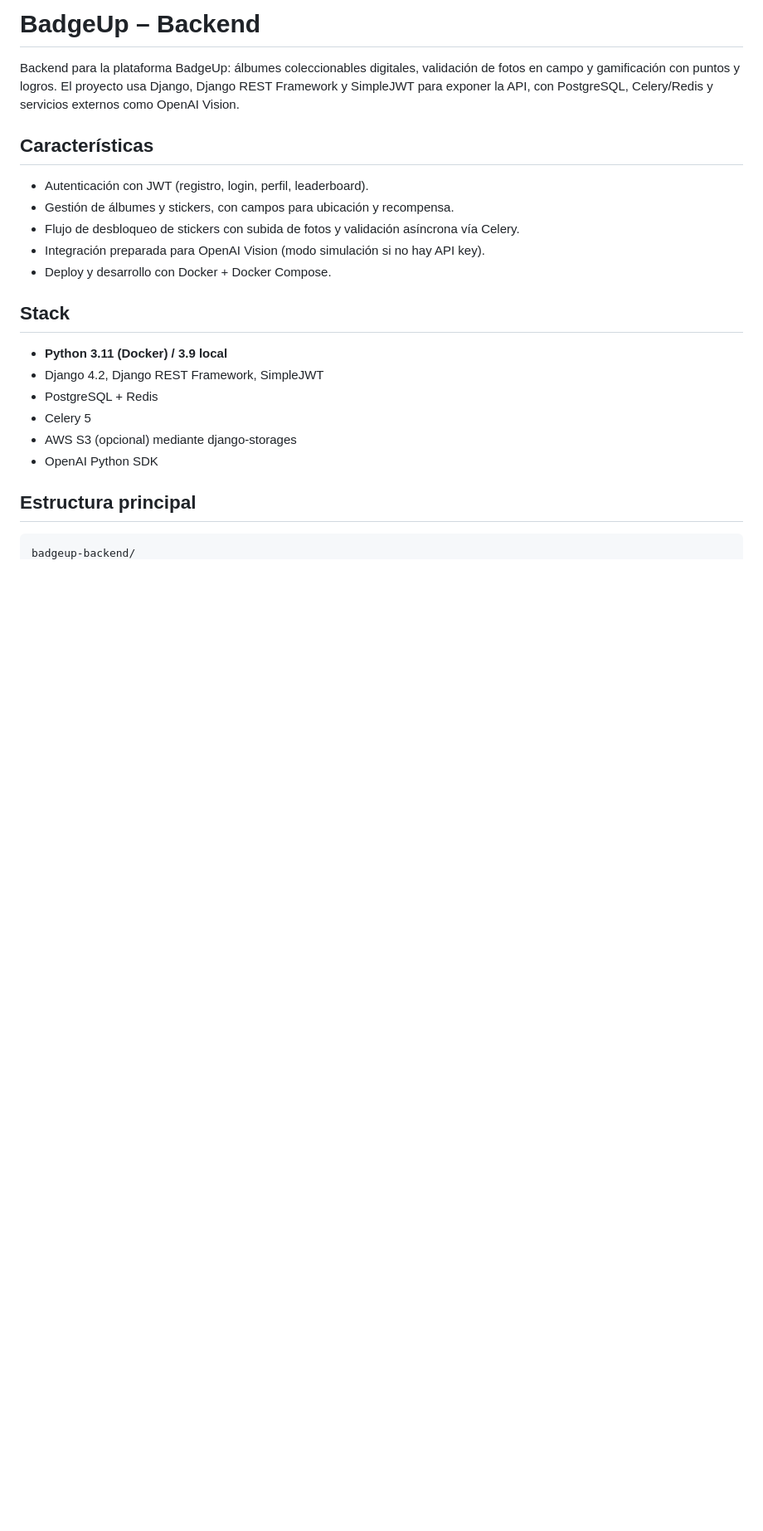
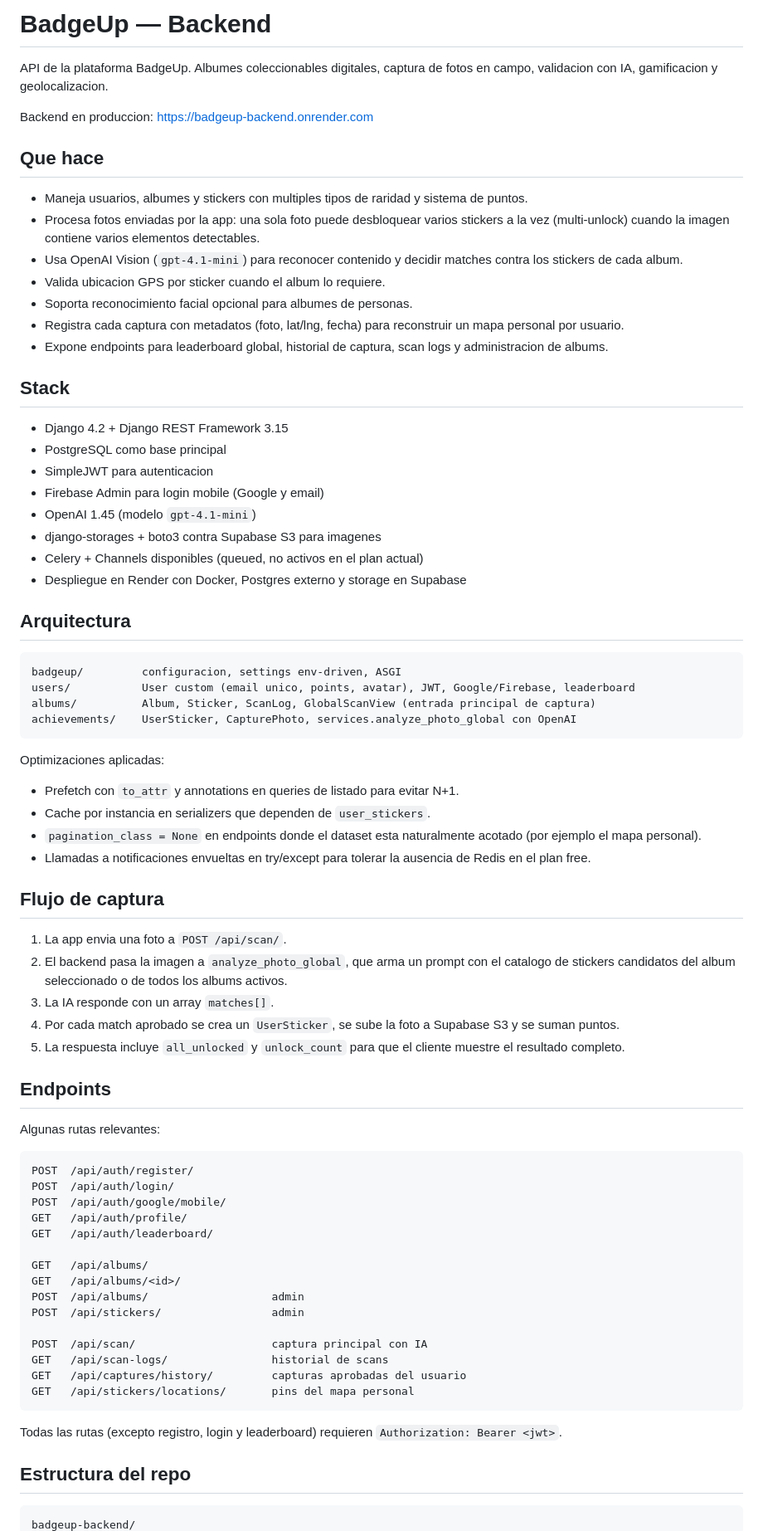
Before and after one commit to BadgeUp-App/badgeup-backend, a Markdown page: README.md, the part around one of its changes. Shown at 83% size. GitHub-like rendering; blank space fills up the shorter version.

Commit message:
docs: rewrite README as showcase

````diff
--- a/README.md
+++ b/README.md
@@ -1,22 +1,79 @@
-# BadgeUp – Backend
+# BadgeUp — Backend
 
-Backend para la plataforma BadgeUp: álbumes coleccionables digitales, validación de fotos en campo y gamificación con puntos y logros. El proyecto usa Django, Django REST Framework y SimpleJWT para exponer la API, con PostgreSQL, Celery/Redis y servicios externos como OpenAI Vision.
+API de la plataforma BadgeUp. Albumes coleccionables digitales, captura de fotos en campo, validacion con IA, gamificacion y geolocalizacion.
 
-## Características
-- Autenticación con JWT (registro, login, perfil, leaderboard).
-- Gestión de álbumes y stickers, con campos para ubicación y recompensa.
-- Flujo de desbloqueo de stickers con subida de fotos y validación asíncrona vía Celery.
-- Integración preparada para OpenAI Vision (modo simulación si no hay API key).
-- Deploy y desarrollo con Docker + Docker Compose.
+Backend en produccion: <https://badgeup-backend.onrender.com>
+
+## Que hace
+
+- Maneja usuarios, albumes y stickers con multiples tipos de raridad y sistema de puntos.
+- Procesa fotos enviadas por la app: una sola foto puede desbloquear varios stickers a la vez (multi-unlock) cuando la imagen contiene varios elementos detectables.
+- Usa OpenAI Vision (`gpt-4.1-mini`) para reconocer contenido y decidir matches contra los stickers de cada album.
+- Valida ubicacion GPS por sticker cuando el album lo requiere.
+- Soporta reconocimiento facial opcional para albumes de personas.
+- Registra cada captura con metadatos (foto, lat/lng, fecha) para reconstruir un mapa personal por usuario.
+- Expone endpoints para leaderboard global, historial de captura, scan logs y administracion de albums.
 
 ## Stack
-- **Python 3.11 (Docker) / 3.9 local**
-- Django 4.2, Django REST Framework, SimpleJWT
-- PostgreSQL + Redis
-- Celery 5
-- AWS S3 (opcional) mediante django-storages
-- OpenAI Python SDK
 
-## Estructura principal
+- Django 4.2 + Django REST Framework 3.15
+- PostgreSQL como base principal
+- SimpleJWT para autenticacion
+- Firebase Admin para login mobile (Google y email)
+- OpenAI 1.45 (modelo `gpt-4.1-mini`)
+- django-storages + boto3 contra Supabase S3 para imagenes
+- Celery + Channels disponibles (queued, no activos en el plan actual)
+- Despliegue en Render con Docker, Postgres externo y storage en Supabase
+
+## Arquitectura
+
+```
+badgeup/         configuracion, settings env-driven, ASGI
+users/           User custom (email unico, points, avatar), JWT, Google/Firebase, leaderboard
+albums/          Album, Sticker, ScanLog, GlobalScanView (entrada principal de captura)
+achievements/    UserSticker, CapturePhoto, services.analyze_photo_global con OpenAI
+```
+
+Optimizaciones aplicadas:
+
+- Prefetch con `to_attr` y annotations en queries de listado para evitar N+1.
+- Cache por instancia en serializers que dependen de `user_stickers`.
+- `pagination_class = None` en endpoints donde el dataset esta naturalmente acotado (por ejemplo el mapa personal).
+- Llamadas a notificaciones envueltas en try/except para tolerar la ausencia de Redis en el plan free.
+
+## Flujo de captura
+
+1. La app envia una foto a `POST /api/scan/`.
+2. El backend pasa la imagen a `analyze_photo_global`, que arma un prompt con el catalogo de stickers candidatos del album seleccionado o de todos los albums activos.
+3. La IA responde con un array `matches[]`.
+4. Por cada match aprobado se crea un `UserSticker`, se sube la foto a Supabase S3 y se suman puntos.
+5. La respuesta incluye `all_unlocked` y `unlock_count` para que el cliente muestre el resultado completo.
+
+## Endpoints
+
+Algunas rutas relevantes:
+
+```
+POST  /api/auth/register/
+POST  /api/auth/login/
+POST  /api/auth/google/mobile/
+GET   /api/auth/profile/
+GET   /api/auth/leaderboard/
+
+GET   /api/albums/
+GET   /api/albums/<id>/
+POST  /api/albums/                   admin
+POST  /api/stickers/                 admin
+
+POST  /api/scan/                     captura principal con IA
+GET   /api/scan-logs/                historial de scans
+GET   /api/captures/history/         capturas aprobadas del usuario
+GET   /api/stickers/locations/       pins del mapa personal
+```
+
+Todas las rutas (excepto registro, login y leaderboard) requieren `Authorization: Bearer <jwt>`.
+
+## Estructura del repo
+
 ```
 badgeup-backend/
````
Also changed, not shown: other parts of README.md (+9 -121 lines).
